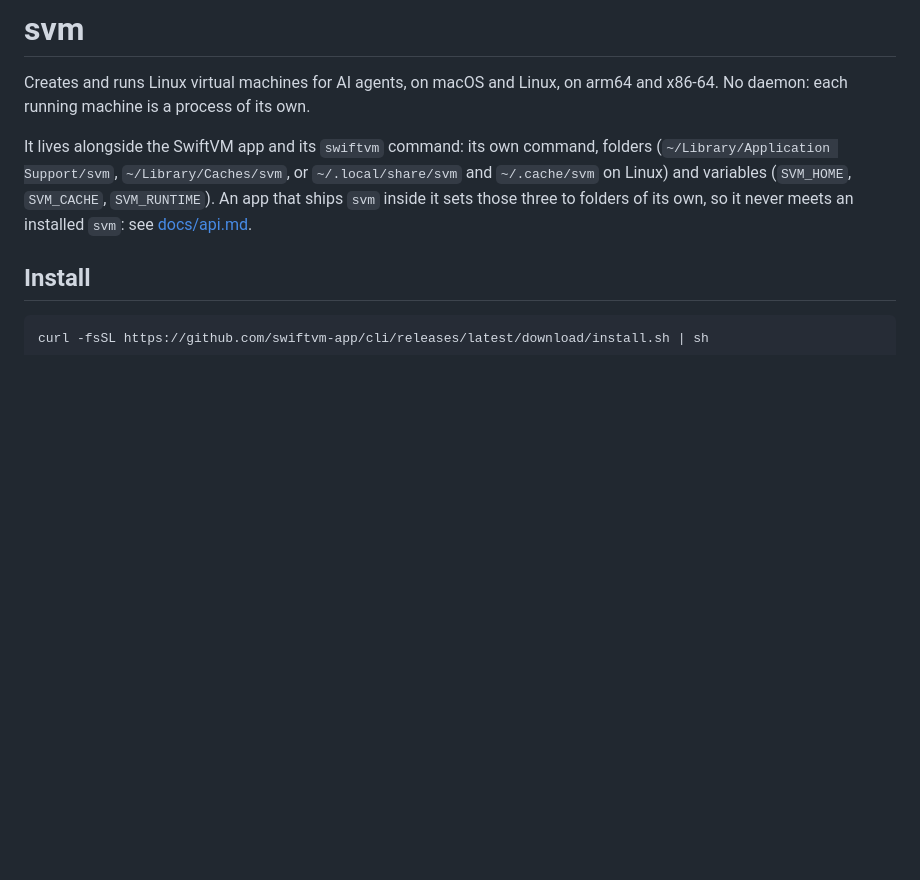
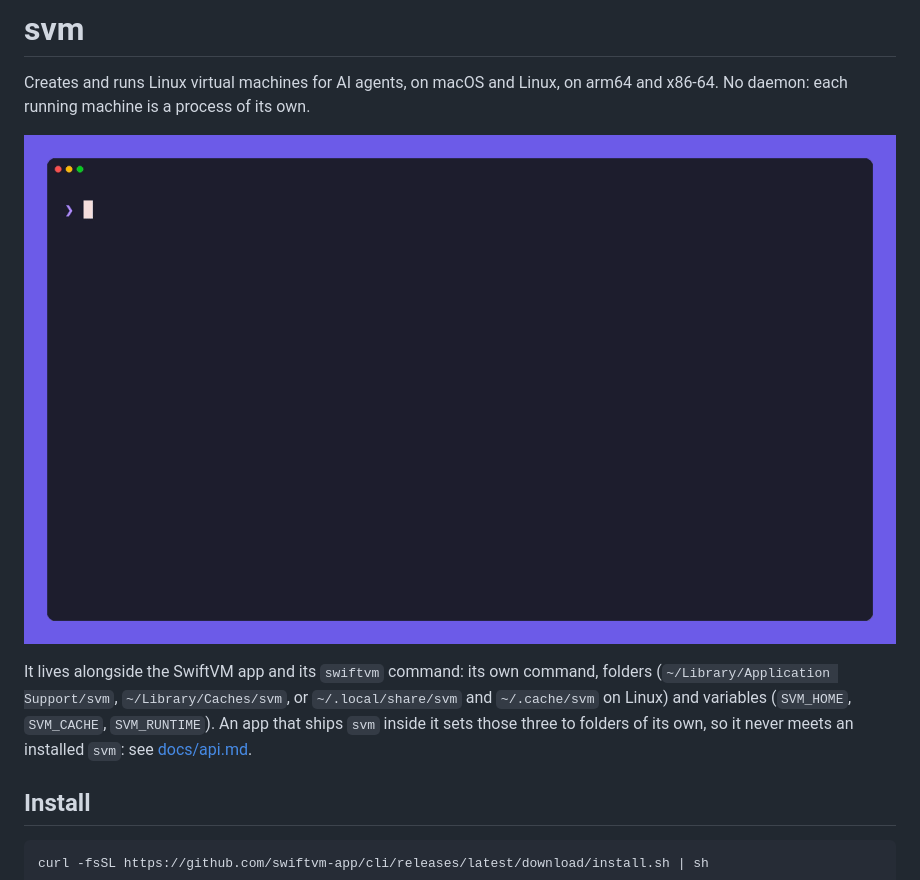
Before and after one commit to swiftvm-app/cli, a Markdown page: README.md, the part around the change. GitHub-like rendering; pictures changed too: docs/demo.gif (added); blank space fills up the shorter version.

Commit message:
Show how to create a Debian VM and run commands in it with svm
Embed the demo GIF in the README and include the VHS tape to regenerate it.

```diff
--- a/README.md
+++ b/README.md
@@ -1,6 +1,8 @@
 # svm
 
 Creates and runs Linux virtual machines for AI agents, on macOS and Linux, on arm64 and x86-64. No daemon: each running machine is a process of its own.
+
+![svm creating, starting and running commands in a Debian machine](docs/demo.gif)
 
 It lives alongside the SwiftVM app and its `swiftvm` command: its own command, folders (`~/Library/Application Support/svm`, `~/Library/Caches/svm`, or `~/.local/share/svm` and `~/.cache/svm` on Linux) and variables (`SVM_HOME`, `SVM_CACHE`, `SVM_RUNTIME`). An app that ships `svm` inside it sets those three to folders of its own, so it never meets an installed `svm`: see [docs/api.md](docs/api.md#shipping-the-program-in-an-app).
 
```
Also changed, not shown: 1 other file.
